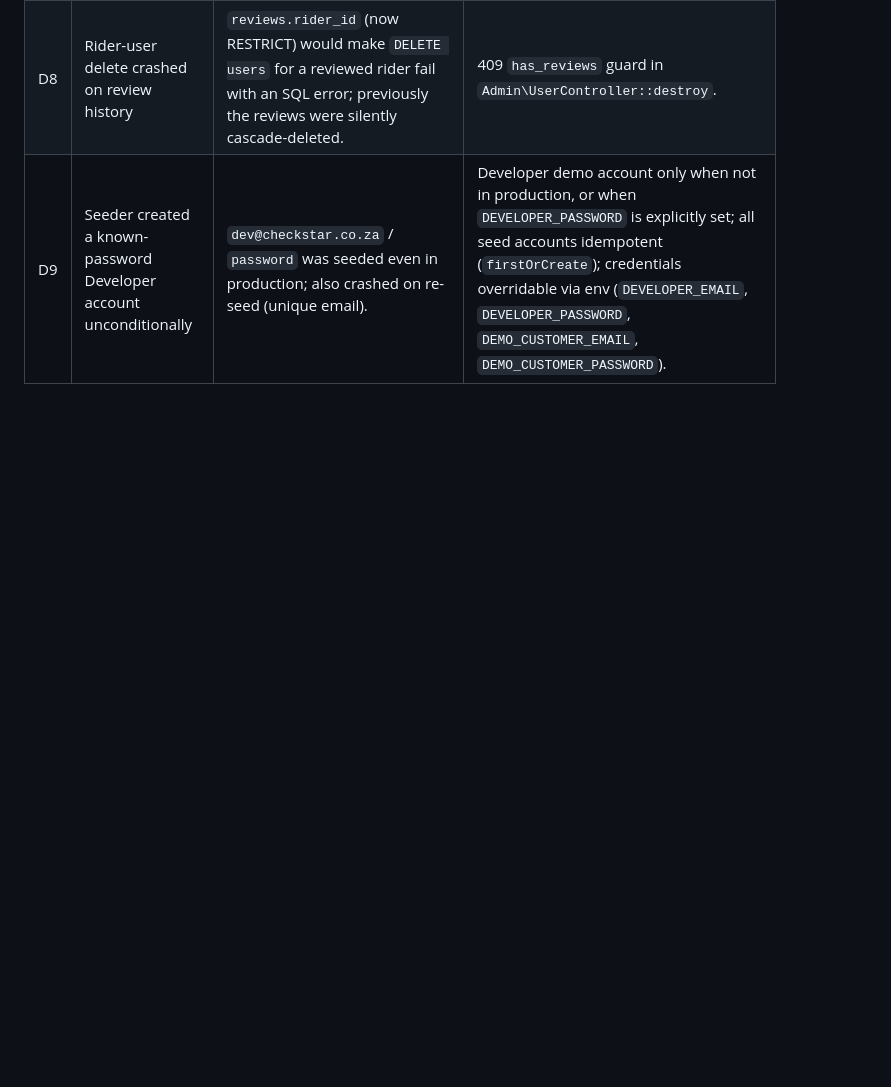
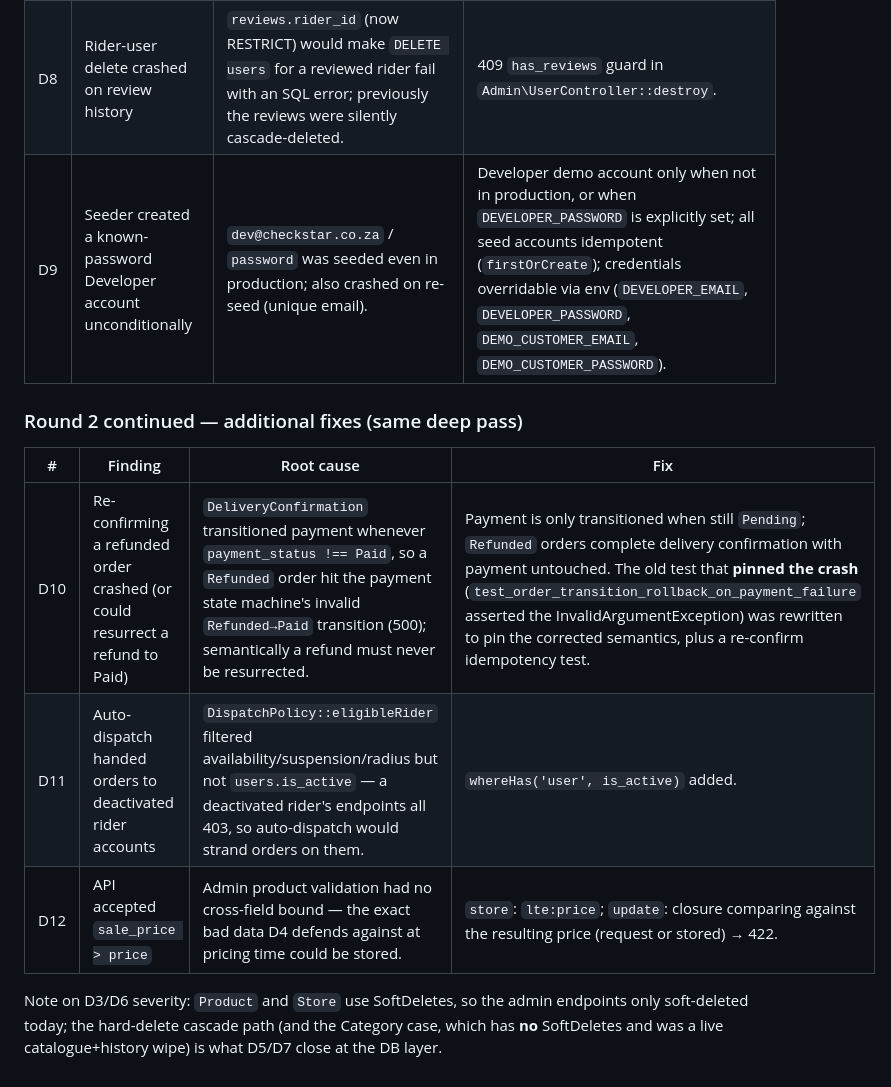
Before and after one commit to yamkelajojo/checkstar, a Markdown page: REMEDIATION.md, the part around the change. Drawn GitHub-style; blank space fills up the shorter version.

Commit message:
docs: REMEDIATION round-2 continued findings (D10-D12) + soft-delete severity notes
Co-authored-by: arena-agent <297053741+arena-agent@users.noreply.github.com>

```diff
--- a/REMEDIATION.md
+++ b/REMEDIATION.md
@@ -78,3 +78,13 @@ regression test; CI (incl. MySQL 8) is the acceptance gate.
 | D7 | History-erasing FK cascades (DB layer) | reviews, order activity logs and transactions cascade from orders, which cascaded from stores and customers — a single admin delete could wipe the entire transactional ledger. | Migration re-creates the history FKs as `RESTRICT` on MySQL/MariaDB/Postgres (`orders.store_id`, `orders.customer_id`, `order_items.product_id`, `transactions.order_id`, `transactions.user_id`, `reviews.rider_id`, `store_product.product_id`). Ephemeral data (carts, favourites, audit logs) keeps its cascade. SQLite tests are covered by the app-level guards. |
 | D8 | Rider-user delete crashed on review history | `reviews.rider_id` (now RESTRICT) would make `DELETE users` for a reviewed rider fail with an SQL error; previously the reviews were silently cascade-deleted. | 409 `has_reviews` guard in `Admin\UserController::destroy`. |
 | D9 | Seeder created a known-password Developer account unconditionally | `dev@checkstar.co.za` / `password` was seeded even in production; also crashed on re-seed (unique email). | Developer demo account only when not in production, or when `DEVELOPER_PASSWORD` is explicitly set; all seed accounts idempotent (`firstOrCreate`); credentials overridable via env (`DEVELOPER_EMAIL`, `DEVELOPER_PASSWORD`, `DEMO_CUSTOMER_EMAIL`, `DEMO_CUSTOMER_PASSWORD`). |
+
+### Round 2 continued — additional fixes (same deep pass)
+
+| # | Finding | Root cause | Fix |
+|---|---|---|---|
+| D10 | Re-confirming a refunded order crashed (or could resurrect a refund to Paid) | `DeliveryConfirmation` transitioned payment whenever `payment_status !== Paid`, so a `Refunded` order hit the payment state machine's invalid `Refunded→Paid` transition (500); semantically a refund must never be resurrected. | Payment is only transitioned when still `Pending`; `Refunded` orders complete delivery confirmation with payment untouched. The old test that **pinned the crash** (`test_order_transition_rollback_on_payment_failure` asserted the InvalidArgumentException) was rewritten to pin the corrected semantics, plus a re-confirm idempotency test. |
+| D11 | Auto-dispatch handed orders to deactivated rider accounts | `DispatchPolicy::eligibleRider` filtered availability/suspension/radius but not `users.is_active` — a deactivated rider's endpoints all 403, so auto-dispatch would strand orders on them. | `whereHas('user', is_active)` added. |
+| D12 | API accepted `sale_price > price` | Admin product validation had no cross-field bound — the exact bad data D4 defends against at pricing time could be stored. | `store`: `lte:price`; `update`: closure comparing against the resulting price (request or stored) → 422. |
+
+Note on D3/D6 severity: `Product` and `Store` use SoftDeletes, so the admin endpoints only soft-deleted today; the hard-delete cascade path (and the Category case, which has **no** SoftDeletes and was a live catalogue+history wipe) is what D5/D7 close at the DB layer.
```
